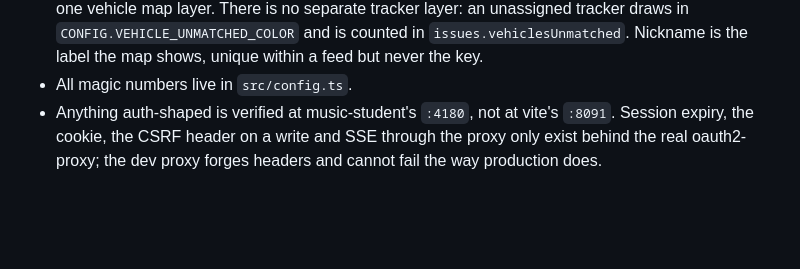
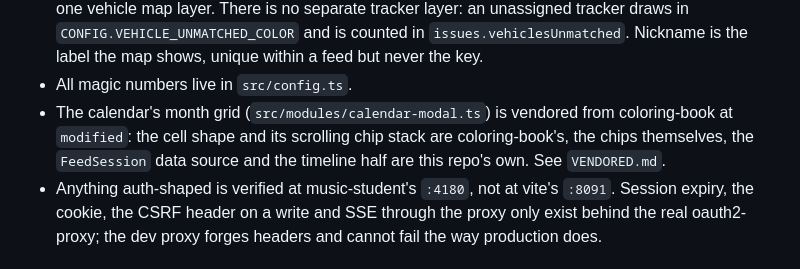
Before and after one commit to gtfs-zone/gtfs-zone-rt-manager, a Markdown page: CLAUDE.md, the part around one of its changes. Drawn GitHub-style; blank space fills up the shorter version.

```diff
--- a/CLAUDE.md
+++ b/CLAUDE.md
@@ -71,6 +77,10 @@ objects (feeds, trackers, rules, alerts, members) and never the schedule.
   in `issues.vehiclesUnmatched`. Nickname is the label the map shows, unique
   within a feed but never the key.
 - All magic numbers live in `src/config.ts`.
+- The calendar's month grid (`src/modules/calendar-modal.ts`) is vendored from
+  coloring-book at `modified`: the cell shape and its scrolling chip stack are
+  coloring-book's, the chips themselves, the `FeedSession` data source and the
+  timeline half are this repo's own. See `VENDORED.md`.
 - Anything auth-shaped is verified at music-student's `:4180`, not at vite's
   `:8091`. Session expiry, the cookie, the CSRF header on a write and SSE
   through the proxy only exist behind the real oauth2-proxy; the dev proxy
```
Also changed, not shown: other parts of CLAUDE.md (+10 -36 lines).
